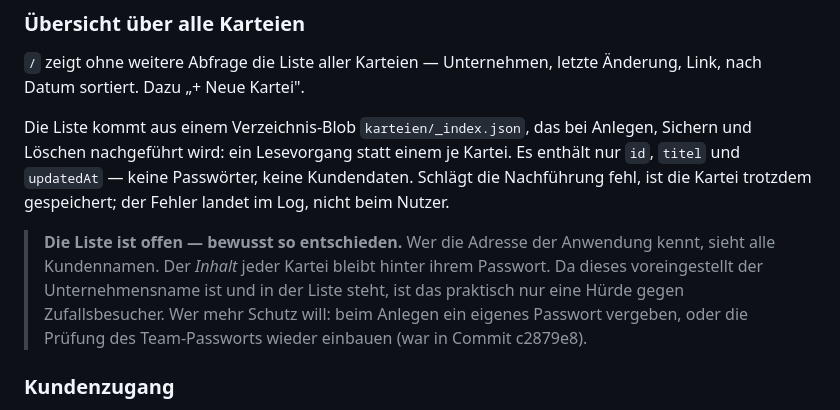
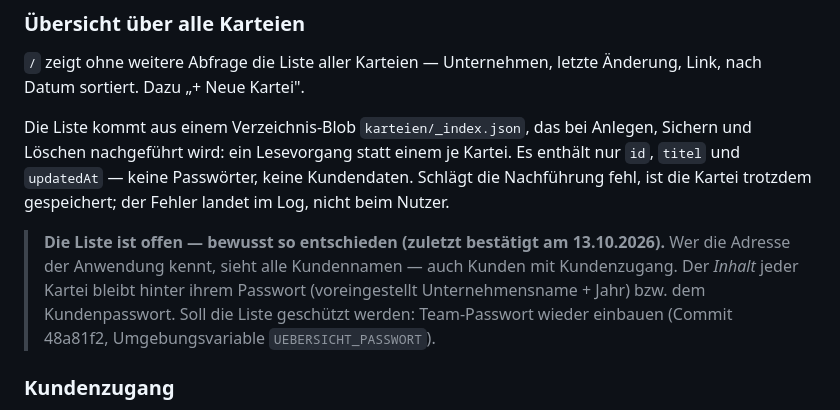
Before and after one commit to jasminannii/ppedv-kompetenzmatrix, a Markdown page: README.md, the part around the change. Rendered like a GitHub page.

Commit message:
README: offene Übersicht als bestätigte Entscheidung festgehalten
Co-Authored-By: Claude Opus 5.5 <noreply@anthropic.com>

```diff
--- a/README.md
+++ b/README.md
@@ -303,12 +303,11 @@ Kartei. Es enthält nur `id`, `titel` und `updatedAt` — keine Passwörter, kei
 Kundendaten. Schlägt die Nachführung fehl, ist die Kartei trotzdem gespeichert;
 der Fehler landet im Log, nicht beim Nutzer.
 
-> **Die Liste ist offen — bewusst so entschieden.** Wer die Adresse der
-> Anwendung kennt, sieht alle Kundennamen. Der *Inhalt* jeder Kartei bleibt
-> hinter ihrem Passwort. Da dieses voreingestellt der Unternehmensname ist und
-> in der Liste steht, ist das praktisch nur eine Hürde gegen Zufallsbesucher.
-> Wer mehr Schutz will: beim Anlegen ein eigenes Passwort vergeben, oder die
-> Prüfung des Team-Passworts wieder einbauen (war in Commit c2879e8).
+> **Die Liste ist offen — bewusst so entschieden (zuletzt bestätigt am 13.10.2026).**
+> Wer die Adresse der Anwendung kennt, sieht alle Kundennamen — auch Kunden mit
+> Kundenzugang. Der *Inhalt* jeder Kartei bleibt hinter ihrem Passwort (voreingestellt
+> Unternehmensname + Jahr) bzw. dem Kundenpasswort. Soll die Liste geschützt werden:
+> Team-Passwort wieder einbauen (Commit 48a81f2, Umgebungsvariable `UEBERSICHT_PASSWORT`).
 
 ### Kundenzugang
 
```
